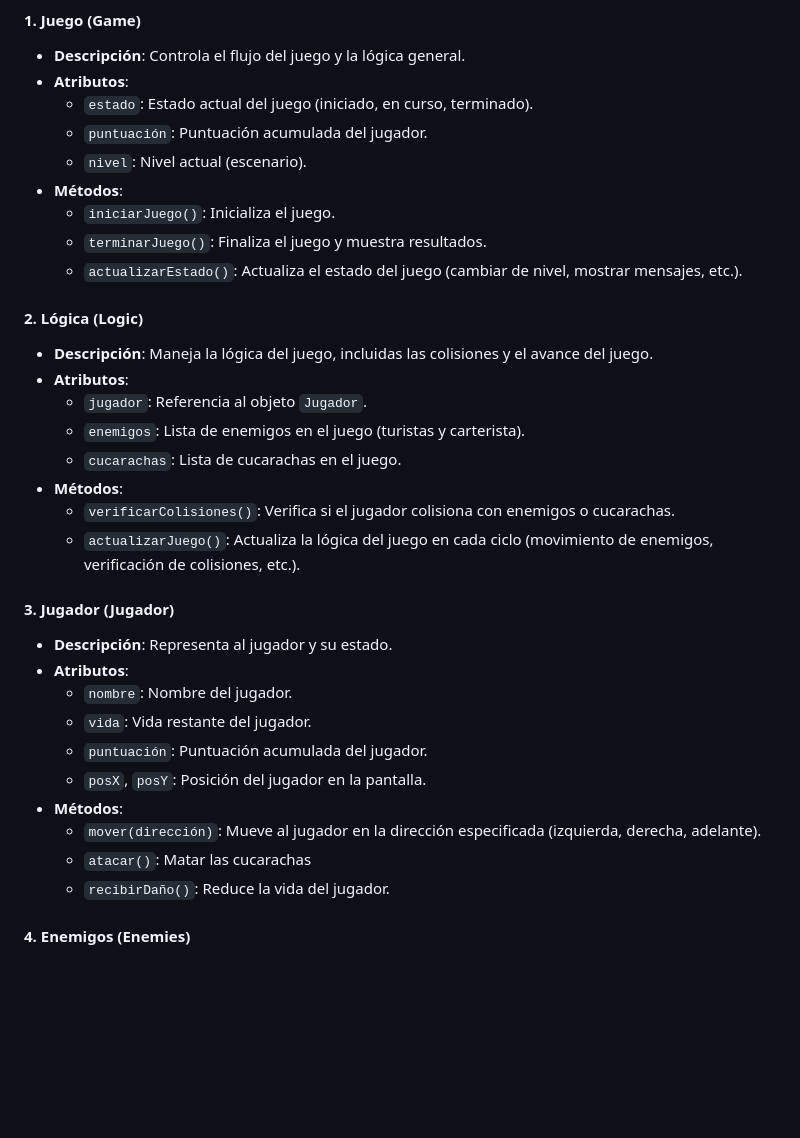
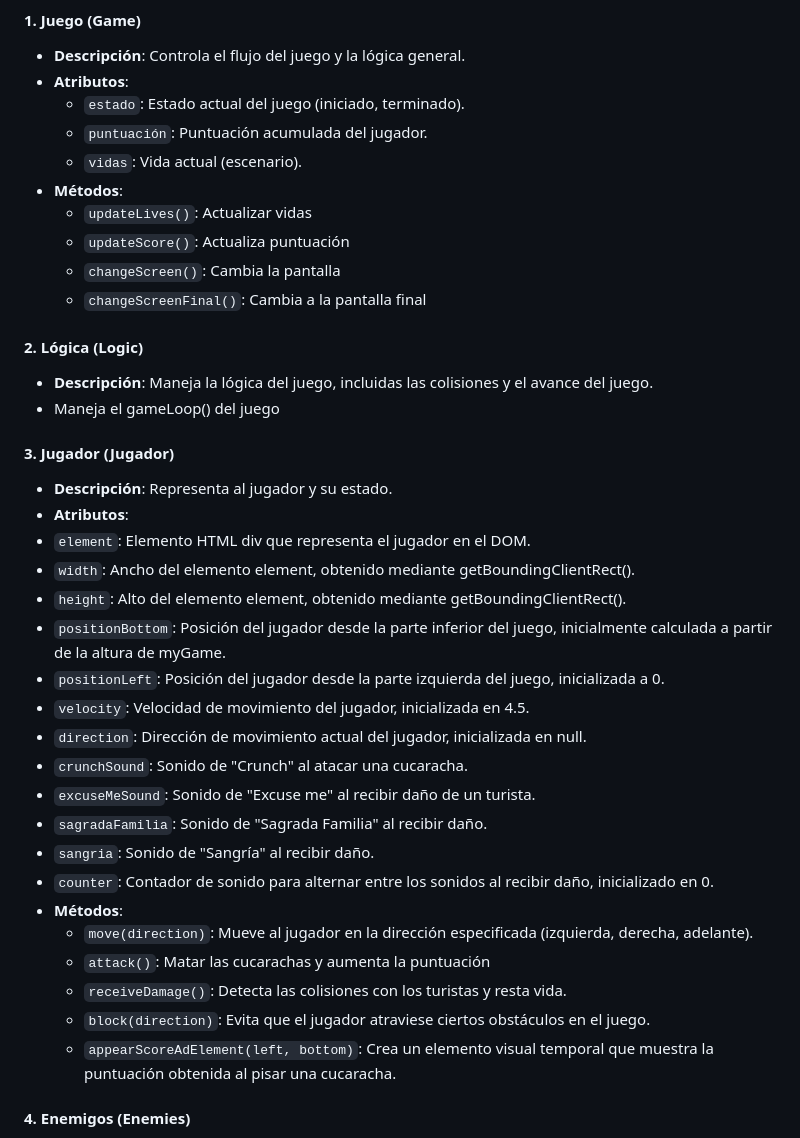
Before and after one commit to martxgomez/Barcelona-experience, a Markdown page: README.md, the part around one of its changes. GitHub-like rendering; blank space fills up the shorter version.

Commit message:
readme parcial

```diff
--- a/README.md
+++ b/README.md
@@ -133,37 +133,42 @@ A continuación, se detalla una posible organización de las clases, métodos y
 
 - **Descripción**: Controla el flujo del juego y la lógica general.
 - **Atributos**:
-  - `estado`: Estado actual del juego (iniciado, en curso, terminado).
+  - `estado`: Estado actual del juego (iniciado, terminado).
   - `puntuación`: Puntuación acumulada del jugador.
-  - `nivel`: Nivel actual (escenario).
+  - `vidas`: Vida actual (escenario).
 - **Métodos**:
-  - `iniciarJuego()`: Inicializa el juego.
-  - `terminarJuego()`: Finaliza el juego y muestra resultados.
-  - `actualizarEstado()`: Actualiza el estado del juego (cambiar de nivel, mostrar mensajes, etc.).
+  - `updateLives()`: Actualizar vidas
+  - `updateScore()`: Actualiza puntuación
+  - `changeScreen()`: Cambia la pantalla
+  - `changeScreenFinal()`: Cambia a la pantalla final
 
 #### 2. **Lógica (Logic)**
 
 - **Descripción**: Maneja la lógica del juego, incluidas las colisiones y el avance del juego.
-- **Atributos**:
-  - `jugador`: Referencia al objeto `Jugador`.
-  - `enemigos`: Lista de enemigos en el juego (turistas y carterista).
-  - `cucarachas`: Lista de cucarachas en el juego.
-- **Métodos**:
-  - `verificarColisiones()`: Verifica si el jugador colisiona con enemigos o cucarachas.
-  - `actualizarJuego()`: Actualiza la lógica del juego en cada ciclo (movimiento de enemigos, verificación de colisiones, etc.).
+- Maneja el gameLoop() del juego
 
 #### 3. **Jugador (Jugador)**
 
 - **Descripción**: Representa al jugador y su estado.
 - **Atributos**:
-  - `nombre`: Nombre del jugador.
-  - `vida`: Vida restante del jugador.
-  - `puntuación`: Puntuación acumulada del jugador.
-  - `posX`, `posY`: Posición del jugador en la pantalla.
+ - `element`: Elemento HTML div que representa el jugador en el DOM.
+- `width`: Ancho del elemento element, obtenido mediante getBoundingClientRect().
+- `height`: Alto del elemento element, obtenido mediante getBoundingClientRect().
+ - `positionBottom`: Posición del jugador desde la parte inferior del juego, inicialmente calculada a partir de la altura de myGame.
+- `positionLeft`: Posición del jugador desde la parte izquierda del juego, inicializada a 0.
+- `velocity`: Velocidad de movimiento del jugador, inicializada en 4.5.
+- `direction`: Dirección de movimiento actual del jugador, inicializada en null.
+- `crunchSound`: Sonido de "Crunch" al atacar una cucaracha.
+- `excuseMeSound`: Sonido de "Excuse me" al recibir daño de un turista.
+- `sagradaFamilia`: Sonido de "Sagrada Familia" al recibir daño.
+- `sangria`: Sonido de "Sangría" al recibir daño.
+- `counter`: Contador de sonido para alternar entre los sonidos al recibir daño, inicializado en 0.
 - **Métodos**:
-  - `mover(dirección)`: Mueve al jugador en la dirección especificada (izquierda, derecha, adelante).
-  - `atacar()`: Matar las cucarachas
-  - `recibirDaño()`: Reduce la vida del jugador.
+  - `move(direction)`: Mueve al jugador en la dirección especificada (izquierda, derecha, adelante).
+  - `attack()`: Matar las cucarachas y aumenta la puntuación
+  - `receiveDamage()`: Detecta las colisiones con los turistas y resta vida.
+  - `block(direction)`: Evita que el jugador atraviese ciertos obstáculos en el juego.
+  - `appearScoreAdElement(left, bottom)`: Crea un elemento visual temporal que muestra la puntuación obtenida al pisar una cucaracha.
 
 #### 4. **Enemigos (Enemies)**
 
```
Also changed, not shown: other parts of README.md (+13 -13 lines).
